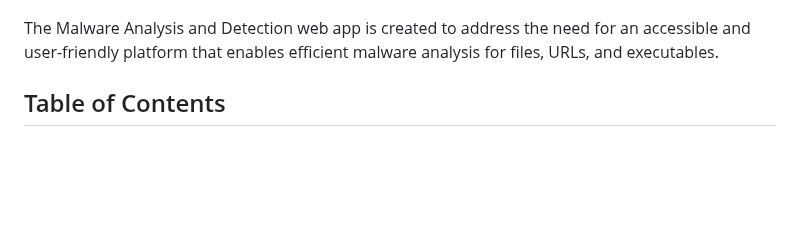
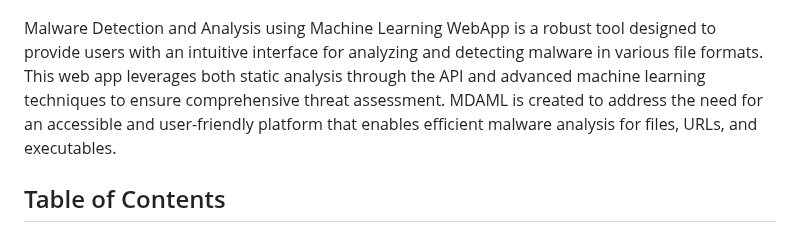
Before and after one commit to 0xfke/MDAML, a Markdown page: README.md, the part around the change. Rendered like a GitHub page; blank space fills up the shorter version.

```diff
--- a/README.md
+++ b/README.md
@@ -2,7 +2,7 @@
 
 ![Project Banner](Image/Staticw.png)
 
-The Malware Analysis and Detection web app is created to address the need for an accessible and user-friendly platform that enables efficient malware analysis for files, URLs, and executables.
+Malware Detection and Analysis using Machine Learning WebApp is a robust tool designed to provide users with an intuitive interface for analyzing and detecting malware in various file formats. This web app leverages both static analysis through the API and advanced machine learning techniques to ensure comprehensive threat assessment. MDAML is created to address the need for an accessible and user-friendly platform that enables efficient malware analysis for files, URLs, and executables.
 
 ## Table of Contents
 
```
